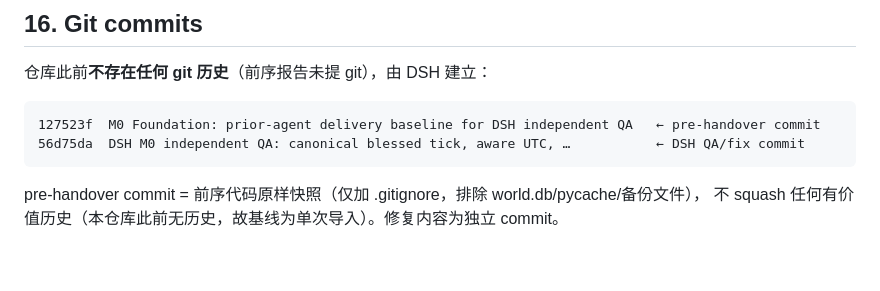
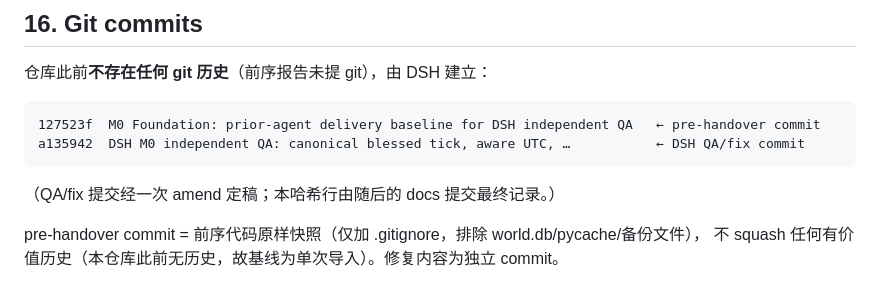
Before and after one commit to Crowtyard/Runtime, a Markdown page: DSH_M0_INDEPENDENT_QA_REPORT.md, the part around the change. Drawn GitHub-style; blank space fills up the shorter version.

Commit message:
docs: finalize QA report commit references

````diff
--- a/DSH_M0_INDEPENDENT_QA_REPORT.md
+++ b/DSH_M0_INDEPENDENT_QA_REPORT.md
@@ -173,8 +173,10 @@ UTC 边界 ×6、备份/恢复/checksum/pre-migration ×6、事件不可变（DB
 
 ```
 127523f  M0 Foundation: prior-agent delivery baseline for DSH independent QA   ← pre-handover commit
-56d75da  DSH M0 independent QA: canonical blessed tick, aware UTC, …           ← DSH QA/fix commit
+a135942  DSH M0 independent QA: canonical blessed tick, aware UTC, …           ← DSH QA/fix commit
 ```
+
+（QA/fix 提交经一次 amend 定稿；本哈希行由随后的 docs 提交最终记录。）
 
 pre-handover commit = 前序代码原样快照（仅加 .gitignore，排除 world.db/pycache/备份文件），
 不 squash 任何有价值历史（本仓库此前无历史，故基线为单次导入）。修复内容为独立 commit。
````
